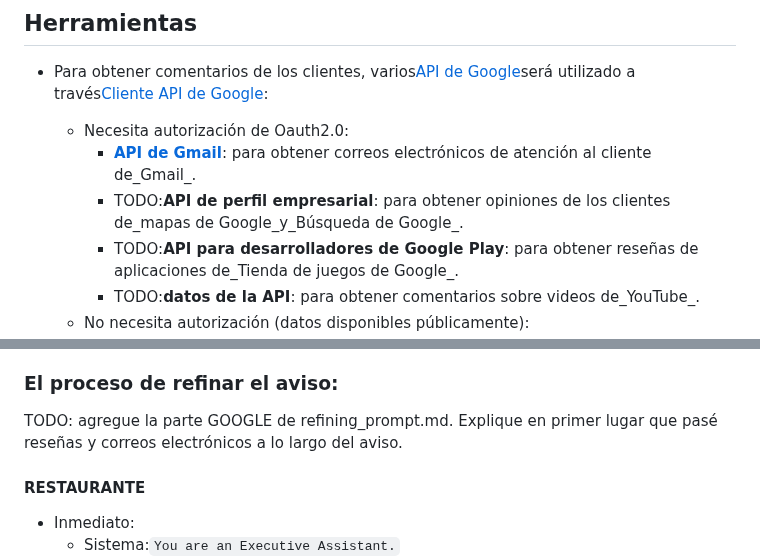
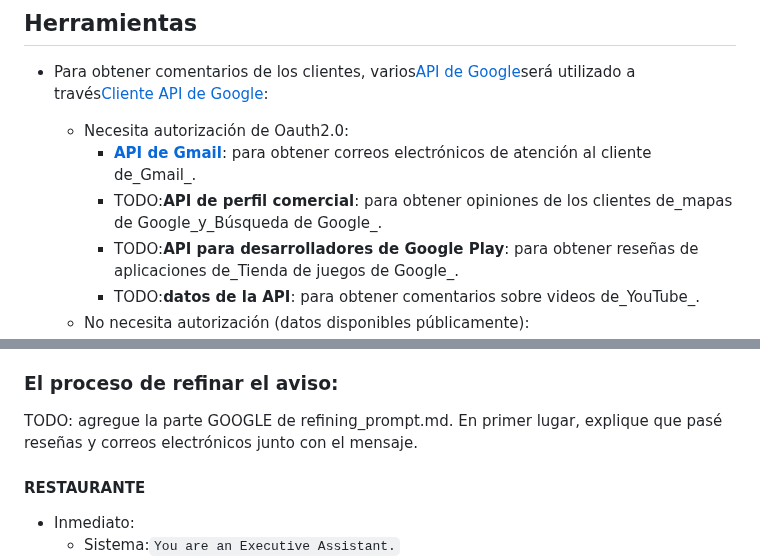
Before and after one commit to carlosgrinan/reviews-insights, a Markdown page: README.es.md, 2 parts joined by grey strips. Drawn GitHub-style.

Commit message:
docs: Added README."es".md translation via https://github.com/dephraiim/translate-readme

```diff
--- a/README.es.md
+++ b/README.es.md
@@ -13,7 +13,7 @@ Para poner en marcha este proyecto, nos centraremos en analizar los comentarios
 
     -   Necesita autorización de Oauth2.0:
         -   **[API de Gmail](https://developers.google.com/gmail/api/guides)**: para obtener correos electrónicos de atención al cliente de_Gmail_.
-        -   TODO:**API de perfil empresarial**: para obtener opiniones de los clientes de_mapas de Google_y_Búsqueda de Google_.
+        -   TODO:**API de perfil comercial**: para obtener opiniones de los clientes de_mapas de Google_y_Búsqueda de Google_.
         -   TODO:**API para desarrolladores de Google Play**: para obtener reseñas de aplicaciones de_Tienda de juegos de Google_.
         -   TODO:**datos de la API**: para obtener comentarios sobre videos de_YouTube_.
     -   No necesita autorización (datos disponibles públicamente):
@@ -86,7 +86,7 @@ Hasta ahora, he estado desarrollando cada paso en una aplicación web simple usa
 
 ### El proceso de refinar el aviso:
 
-TODO: agregue la parte GOOGLE de refining_prompt.md. Explique en primer lugar que pasé reseñas y correos electrónicos a lo largo del aviso.
+TODO: agregue la parte GOOGLE de refining_prompt.md. En primer lugar, explique que pasé reseñas y correos electrónicos junto con el mensaje.
 
 #### RESTAURANTE
 
```
